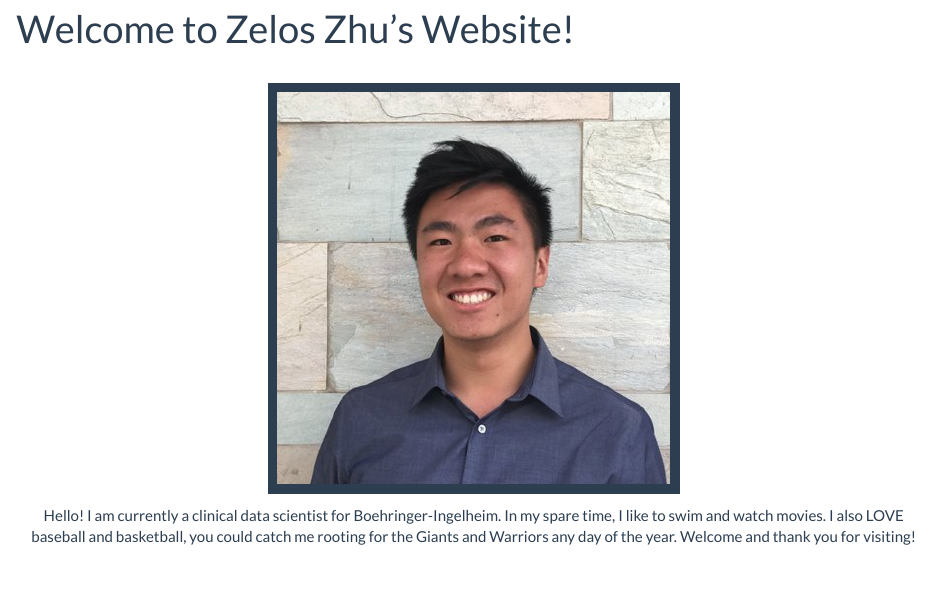
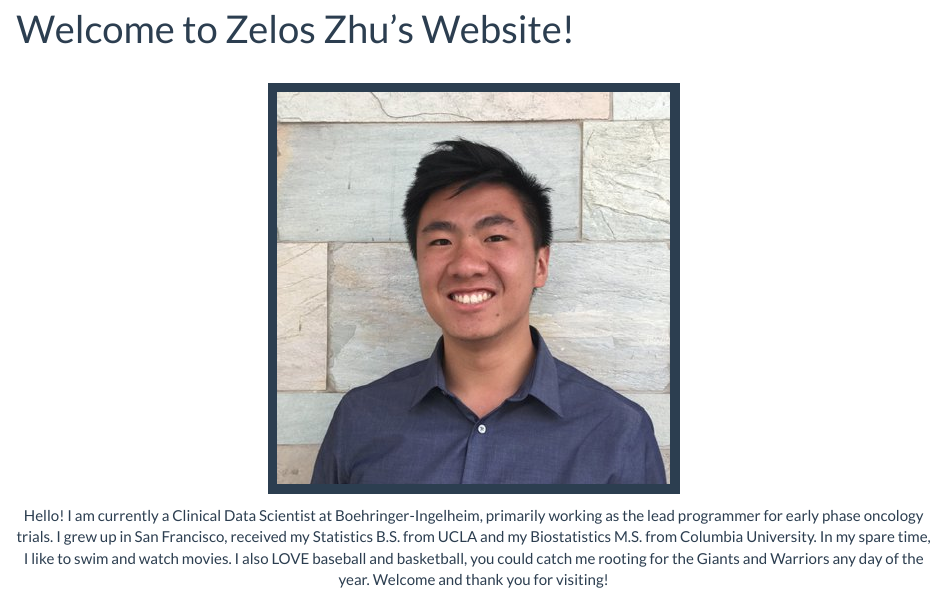
Before and after one commit to zdz2101/zdz2101.github.io, an R Markdown document (index.Rmd): the page in a window 1100 px wide, from 90 px down. Rendered offline with R 4.5, knitr and Pandoc, with nearby package versions.

Commit message:
new front page intro

```diff
--- a/index.Rmd
+++ b/index.Rmd
@@ -3,4 +3,4 @@ title: "Welcome to Zelos Zhu's Website!"
 ---
 <br><center><img img src="Images/pic_of_me.jpg" alt="logo" style="width:45%; border:10px solid"><br>
 
-Hello! I am currently a clinical data scientist for Boehringer-Ingelheim. In my spare time, I like to swim and watch movies. I also LOVE baseball and basketball, you could catch me rooting for the Giants and Warriors any day of the year. Welcome and thank you for visiting!
+Hello! I am currently a Clinical Data Scientist at Boehringer-Ingelheim, primarily working as the lead programmer for early phase oncology trials. I grew up in San Francisco, received my Statistics B.S. from UCLA and my Biostatistics M.S. from Columbia University. In my spare time, I like to swim and watch movies. I also LOVE baseball and basketball, you could catch me rooting for the Giants and Warriors any day of the year. Welcome and thank you for visiting!
```
Also changed, not shown: index.html.
